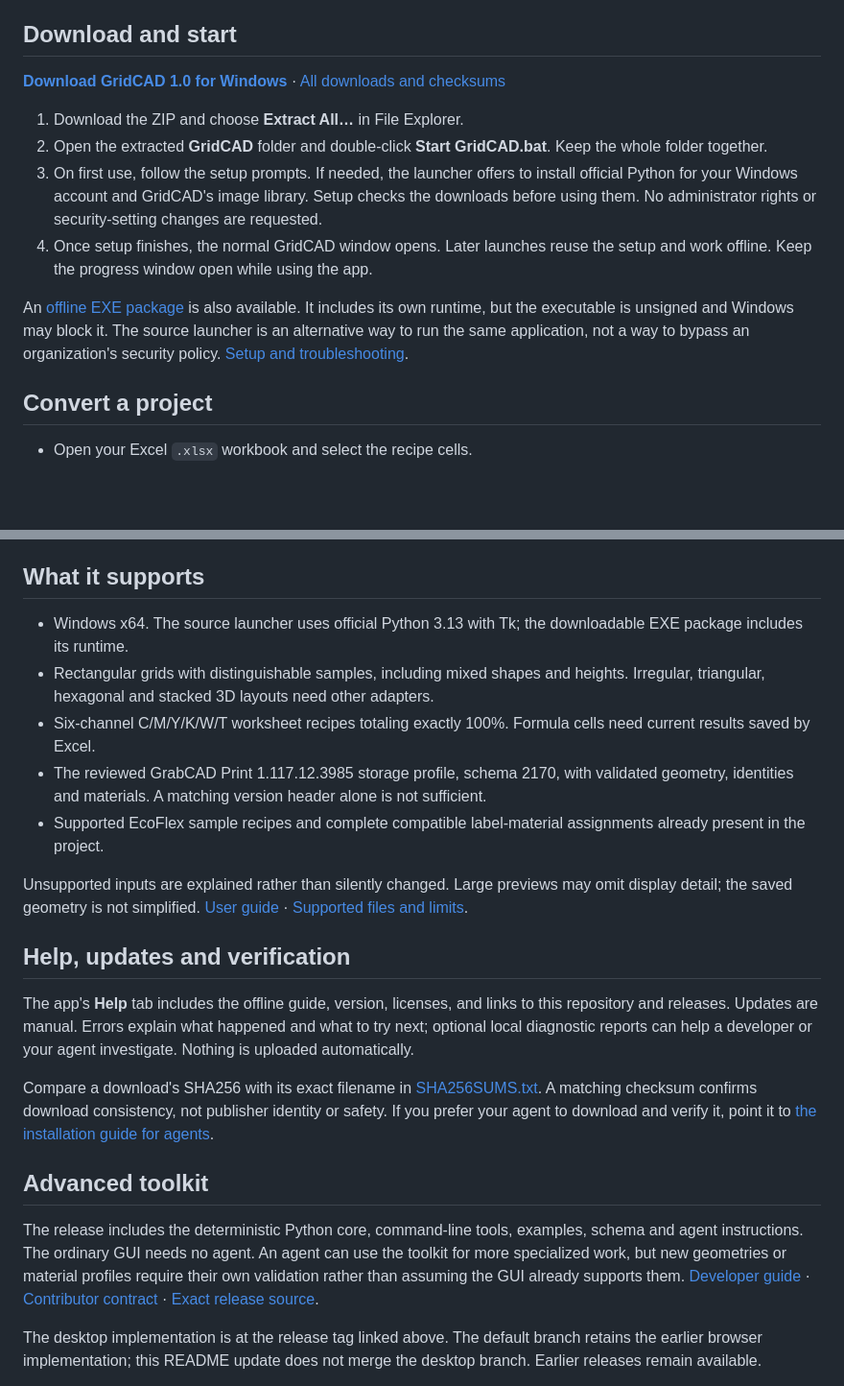
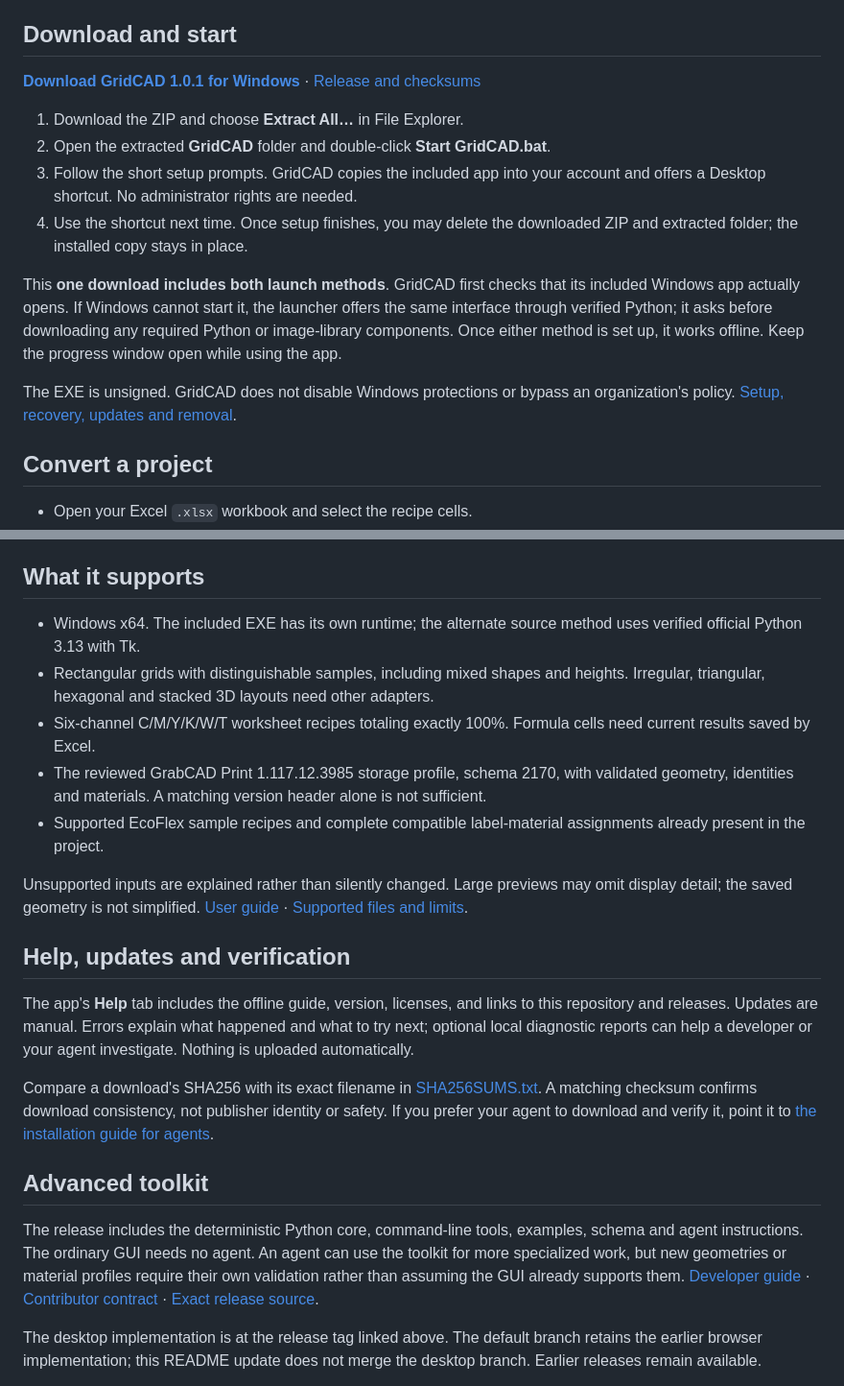
Before and after one commit to kevinsullivan0/gridcad, a Markdown page: README.md, 2 parts joined by grey strips. Shown at 96% size. Rendered like a GitHub page; blank space fills up the shorter version.

Commit message:
Point Windows users to the verified one-download GridCAD 1.0.1 setup

```diff
--- a/README.md
+++ b/README.md
@@ -4,14 +4,16 @@
 
 ## Download and start
 
-**[Download GridCAD 1.0 for Windows](https://github.com/kevinsullivan0/gridcad/releases/download/v1.0.0/GridCAD-Source-Windows-v1.0.0.zip)** · [All downloads and checksums](https://github.com/kevinsullivan0/gridcad/releases/tag/v1.0.0)
+**[Download GridCAD 1.0.1 for Windows](https://github.com/kevinsullivan0/gridcad/releases/download/v1.0.1/GridCAD-Windows-x64-v1.0.1.zip)** · [Release and checksums](https://github.com/kevinsullivan0/gridcad/releases/tag/v1.0.1)
 
 1. Download the ZIP and choose **Extract All…** in File Explorer.
-2. Open the extracted **GridCAD** folder and double-click **Start GridCAD.bat**. Keep the whole folder together.
-3. On first use, follow the setup prompts. If needed, the launcher offers to install official Python for your Windows account and GridCAD's image library. Setup checks the downloads before using them. No administrator rights or security-setting changes are requested.
-4. Once setup finishes, the normal GridCAD window opens. Later launches reuse the setup and work offline. Keep the progress window open while using the app.
+2. Open the extracted **GridCAD** folder and double-click **Start GridCAD.bat**.
+3. Follow the short setup prompts. GridCAD copies the included app into your account and offers a Desktop shortcut. No administrator rights are needed.
+4. Use the shortcut next time. Once setup finishes, you may delete the downloaded ZIP and extracted folder; the installed copy stays in place.
 
-An [offline EXE package](https://github.com/kevinsullivan0/gridcad/releases/download/v1.0.0/GridCAD-Windows-x64-v1.0.0.zip) is also available. It includes its own runtime, but the executable is unsigned and Windows may block it. The source launcher is an alternative way to run the same application, not a way to bypass an organization's security policy. [Setup and troubleshooting](https://github.com/kevinsullivan0/gridcad/blob/v1.0.0/docs/SOURCE_LAUNCHER.md).
+This **one download includes both launch methods**. GridCAD first checks that its included Windows app actually opens. If Windows cannot start it, the launcher offers the same interface through verified Python; it asks before downloading any required Python or image-library components. Once either method is set up, it works offline. Keep the progress window open while using the app.
+
+The EXE is unsigned. GridCAD does not disable Windows protections or bypass an organization's policy. [Setup, recovery, updates and removal](https://github.com/kevinsullivan0/gridcad/blob/v1.0.1/docs/SOURCE_LAUNCHER.md).
 
 ## Convert a project
 
@@ -25,7 +27,7 @@ An [offline EXE package](https://github.com/kevinsullivan0/gridcad/releases/down
 
 ## What it supports
 
-- Windows x64. The source launcher uses official Python 3.13 with Tk; the downloadable EXE package includes its runtime.
+- Windows x64. The included EXE has its own runtime; the alternate source method uses verified official Python 3.13 with Tk.
 - Rectangular grids with distinguishable samples, including mixed shapes and heights. Irregular, triangular, hexagonal and stacked 3D layouts need other adapters.
 - Six-channel C/M/Y/K/W/T worksheet recipes totaling exactly 100%. Formula cells need current results saved by Excel.
 - The reviewed GrabCAD Print 1.117.12.3985 storage profile, schema 2170, with validated geometry, identities and materials. A matching version header alone is not sufficient.
```
Also changed, not shown: other parts of README.md (+3 -3 lines).
